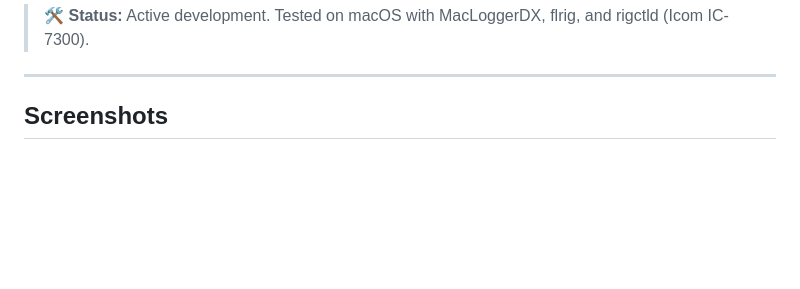
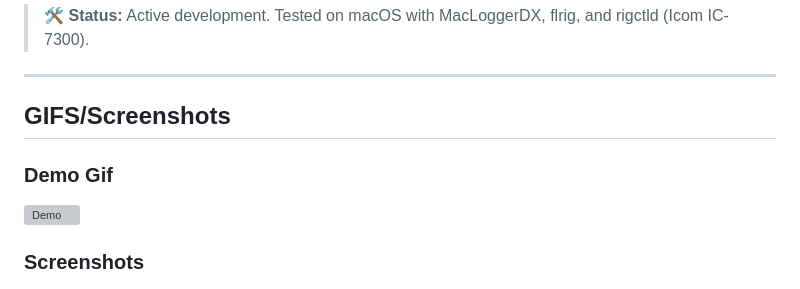
Before and after one commit to gregorywright/PotaSpotHunter, a Markdown page: README.md, the part around one of its changes. Rendered like a GitHub page; blank space fills up the shorter version; grey boxes are pictures that could not be loaded.

Commit message:
move gif around

```diff
--- a/README.md
+++ b/README.md
@@ -8,7 +8,13 @@ POTA Spot Hunter fetches active [Parks on the Air](https://parksontheair.com) ac
 
 ---
 
-## Screenshots
+## GIFS/Screenshots
+
+### Demo Gif
+
+![Demo](docs/screenshots/demo.gif)
+
+### Screenshots
 
 ![Main spot list](docs/screenshots/DefaultLaunchWindow.png)
 
```
Also changed, not shown: other parts of README.md (+0 -1 lines).
